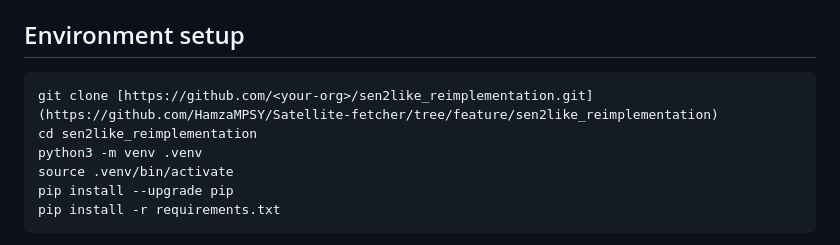
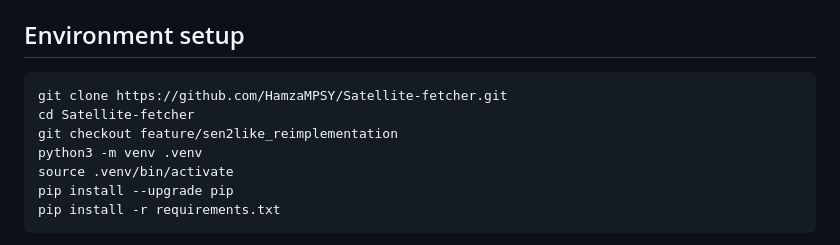
Before and after one commit to HamzaMPSY/Satellite-fetcher, a Markdown page: README.md, the part around the change. GitHub-like rendering.

````diff
--- a/README.md
+++ b/README.md
@@ -68,8 +68,9 @@ End-to-end Landsat 8/9 → Sentinel-2 harmonisation that produces 10 m analysi
 ## Environment setup
 
 ```bash
-git clone [https://github.com/<your-org>/sen2like_reimplementation.git](https://github.com/HamzaMPSY/Satellite-fetcher/tree/feature/sen2like_reimplementation)
-cd sen2like_reimplementation
+git clone https://github.com/HamzaMPSY/Satellite-fetcher.git
+cd Satellite-fetcher
+git checkout feature/sen2like_reimplementation
 python3 -m venv .venv
 source .venv/bin/activate
 pip install --upgrade pip
````
